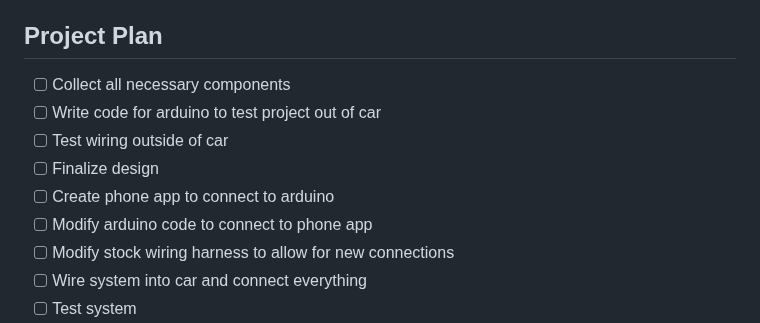
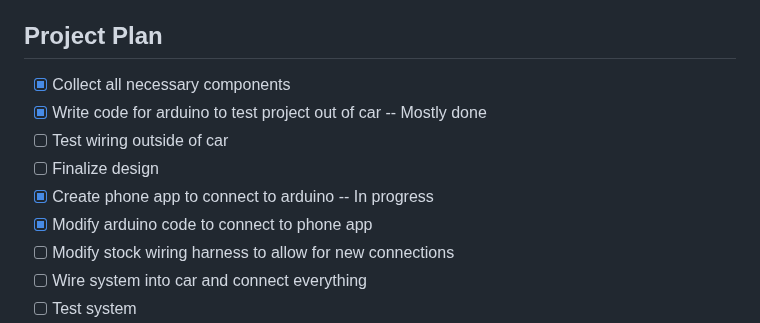
Before and after one commit to seasaltsaige/popup-wink-mod, a Markdown page: README.md, the part around the change. Rendered like a GitHub page.

Commit message:
Main readme

```diff
--- a/README.md
+++ b/README.md
@@ -22,12 +22,12 @@ Originall inspired by the MX-5 Tech wink mod. While buying this is likely a much
 **Total so far** (not including wires): $63.14
 
 ## Project Plan
-- [ ] Collect all necessary components
-- [ ] Write code for arduino to test project out of car
+- [x] Collect all necessary components
+- [x] Write code for arduino to test project out of car -- Mostly done
 - [ ] Test wiring outside of car
 - [ ] Finalize design
-- [ ] Create phone app to connect to arduino
-- [ ] Modify arduino code to connect to phone app
+- [x] Create phone app to connect to arduino -- In progress
+- [x] Modify arduino code to connect to phone app
 - [ ] Modify stock wiring harness to allow for new connections
 - [ ] Wire system into car and connect everything
 - [ ] Test system
```
Also changed, not shown: README_REPLACEMENT.md (added, +18 -0 lines).
